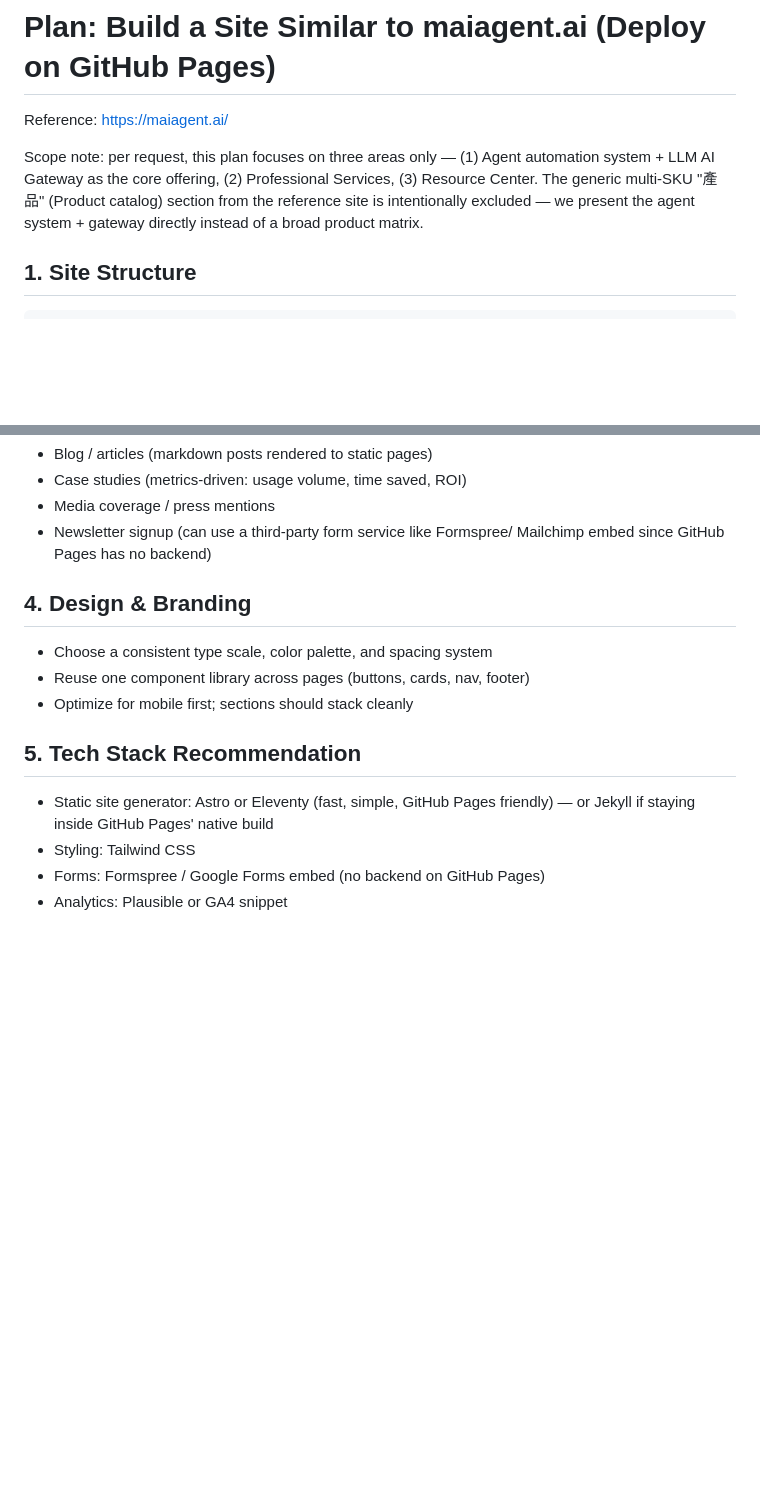
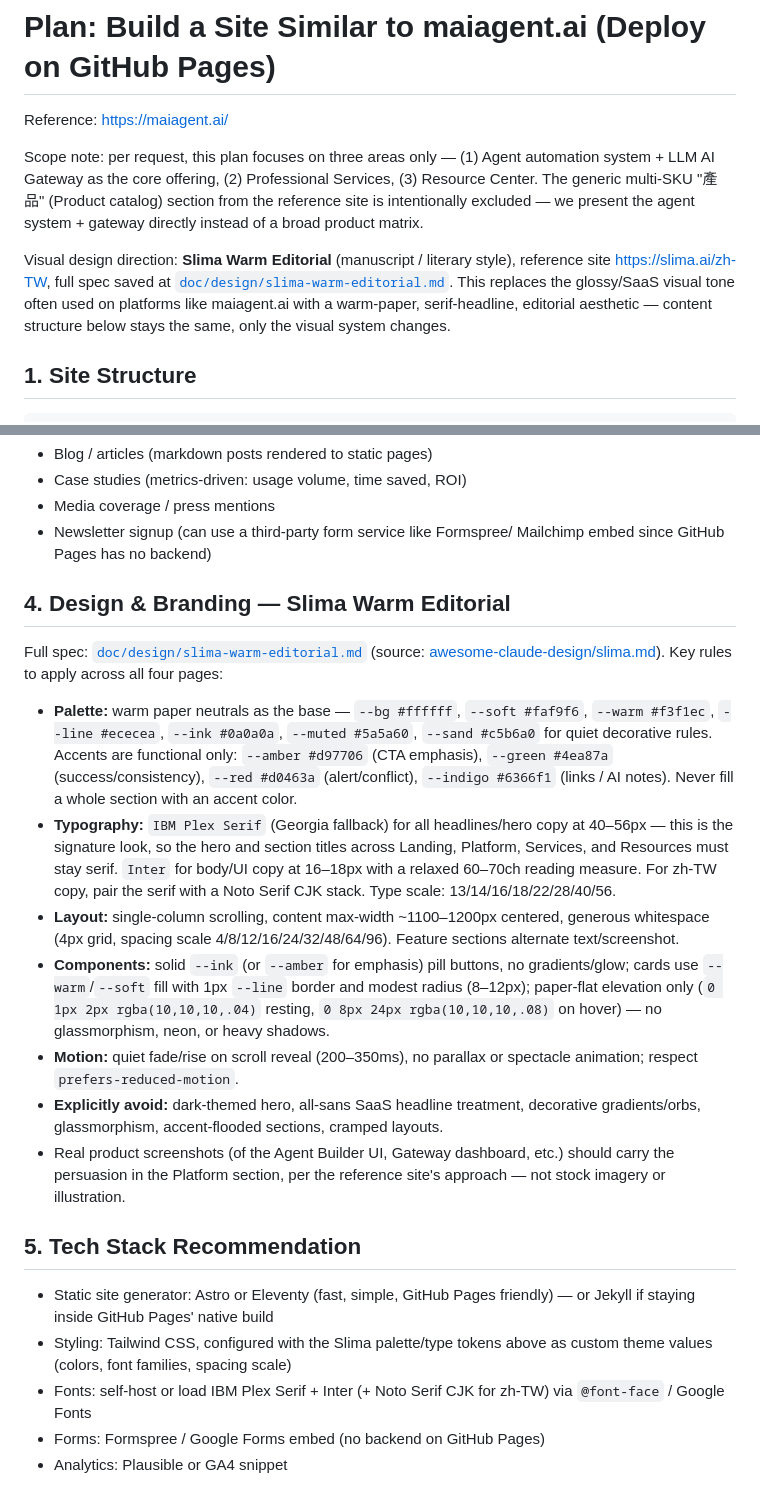
Before and after one commit to BrotherSupport/brother_ai, a Markdown page: doc/build-similar-site-maiagent.md, 2 parts joined by grey strips. GitHub-like rendering; blank space fills up the shorter version.

```diff
--- a/doc/build-similar-site-maiagent.md
+++ b/doc/build-similar-site-maiagent.md
@@ -7,6 +7,13 @@ automation system + LLM AI Gateway as the core offering, (2) Professional
 Services, (3) Resource Center. The generic multi-SKU "產品" (Product catalog)
 section from the reference site is intentionally excluded — we present the
 agent system + gateway directly instead of a broad product matrix.
+
+Visual design direction: **Slima Warm Editorial** (manuscript / literary
+style), reference site https://slima.ai/zh-TW, full spec saved at
+[`doc/design/slima-warm-editorial.md`](design/slima-warm-editorial.md).
+This replaces the glossy/SaaS visual tone often used on platforms like
+maiagent.ai with a warm-paper, serif-headline, editorial aesthetic — content
+structure below stays the same, only the visual system changes.
 
 ## 1. Site Structure
 
@@ -79,15 +86,49 @@ Jekyll natively).
 - Newsletter signup (can use a third-party form service like Formspree/
   Mailchimp embed since GitHub Pages has no backend)
 
-## 4. Design & Branding
-- Choose a consistent type scale, color palette, and spacing system
-- Reuse one component library across pages (buttons, cards, nav, footer)
-- Optimize for mobile first; sections should stack cleanly
+## 4. Design & Branding — Slima Warm Editorial
+
+Full spec: [`doc/design/slima-warm-editorial.md`](design/slima-warm-editorial.md)
+(source: [awesome-claude-design/slima.md](https://github.com/yennanliu/awesome-claude-design/blob/main/design-md/warm/slima.md)).
+Key rules to apply across all four pages:
+
+- **Palette:** warm paper neutrals as the base —
+  `--bg #ffffff`, `--soft #faf9f6`, `--warm #f3f1ec`, `--line #ececea`,
+  `--ink #0a0a0a`, `--muted #5a5a60`, `--sand #c5b6a0` for quiet decorative
+  rules. Accents are functional only: `--amber #d97706` (CTA emphasis),
+  `--green #4ea87a` (success/consistency), `--red #d0463a` (alert/conflict),
+  `--indigo #6366f1` (links / AI notes). Never fill a whole section with an
+  accent color.
+- **Typography:** `IBM Plex Serif` (Georgia fallback) for all headlines/hero
+  copy at 40–56px — this is the signature look, so the hero and section
+  titles across Landing, Platform, Services, and Resources must stay serif.
+  `Inter` for body/UI copy at 16–18px with a relaxed 60–70ch reading measure.
+  For zh-TW copy, pair the serif with a Noto Serif CJK stack. Type scale:
+  13/14/16/18/22/28/40/56.
+- **Layout:** single-column scrolling, content max-width ~1100–1200px
+  centered, generous whitespace (4px grid, spacing scale
+  4/8/12/16/24/32/48/64/96). Feature sections alternate text/screenshot.
+- **Components:** solid `--ink` (or `--amber` for emphasis) pill buttons, no
+  gradients/glow; cards use `--warm`/`--soft` fill with 1px `--line` border
+  and modest radius (8–12px); paper-flat elevation only
+  (`0 1px 2px rgba(10,10,10,.04)` resting, `0 8px 24px rgba(10,10,10,.08)`
+  on hover) — no glassmorphism, neon, or heavy shadows.
+- **Motion:** quiet fade/rise on scroll reveal (200–350ms), no parallax or
+  spectacle animation; respect `prefers-reduced-motion`.
+- **Explicitly avoid:** dark-themed hero, all-sans SaaS headline treatment,
+  decorative gradients/orbs, glassmorphism, accent-flooded sections, cramped
+  layouts.
+- Real product screenshots (of the Agent Builder UI, Gateway dashboard, etc.)
+  should carry the persuasion in the Platform section, per the reference
+  site's approach — not stock imagery or illustration.
 
 ## 5. Tech Stack Recommendation
 - Static site generator: Astro or Eleventy (fast, simple, GitHub Pages
   friendly) — or Jekyll if staying inside GitHub Pages' native build
-- Styling: Tailwind CSS
+- Styling: Tailwind CSS, configured with the Slima palette/type tokens above
+  as custom theme values (colors, font families, spacing scale)
+- Fonts: self-host or load IBM Plex Serif + Inter (+ Noto Serif CJK for
+  zh-TW) via `@font-face` / Google Fonts
 - Forms: Formspree / Google Forms embed (no backend on GitHub Pages)
 - Analytics: Plausible or GA4 snippet
 
```
Also changed, not shown: doc/design/slima-warm-editorial.md (added, +117 -0 lines).
